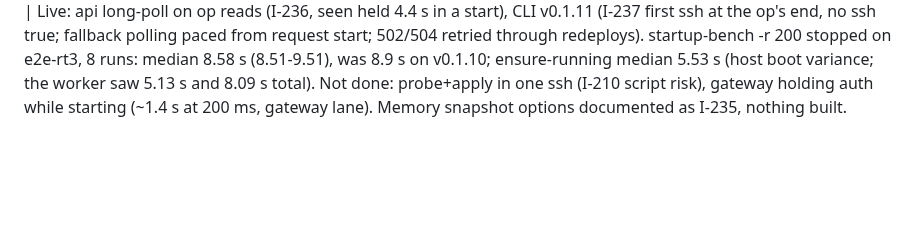
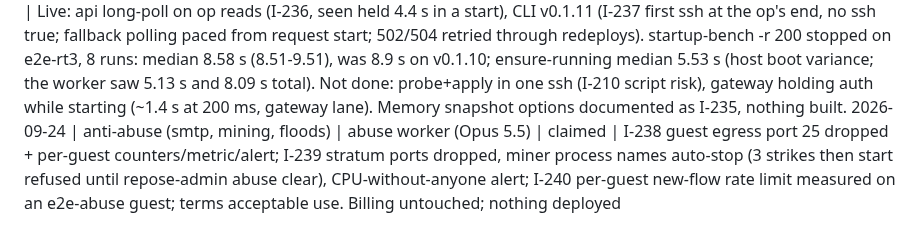
Before and after one commit to Heracraft/factory, a Markdown page: docs/workstreams/STATUS.md, the part around the change. Drawn GitHub-style; blank space fills up the shorter version.

Commit message:
STATUS: claim anti-abuse (I-238..I-240)

```diff
--- a/docs/workstreams/STATUS.md
+++ b/docs/workstreams/STATUS.md
@@ -89,3 +89,4 @@ month the line is dated in.
 2026-09-24 | cli startup (op long-poll, ssh overlap) | cli-startup worker (Opus 5.5) | claimed | repose run/start on a stopped guest: op long-poll GET .../ops/{id}?wait (api+fake+CLI), master dial overlapped with the boot tail, sync scripts in one round trip, other overlaps; I-236/I-237; e2e-rt* projects only
 2026-09-24 | cli startup (op long-poll, ssh overlap) | cli-startup worker (Opus 5.5) | stopped (branch worktree-agent-a51a8a5a6a2af6bb7, not pushed, nothing live changed) | I-236: GET /projects/:id/ops/:op_id?wait=&seen= long-poll (100 ms server re-read of one row, no held connection, 20 s cap, 4 held per user / 1000 total, answers at drain), op reads carry version/project_state/phase, fake api too (StartDelay, NoLongPoll); CLI holds reads back to back, falls back to polling with the project read beside the op read and 500 ms start-to-start, rides out 502/503/504 and dropped connections for 30 s; repose start drops its second project read. I-237: the first ssh after a start is the sync's probe, sent the moment the op ends beside the project read; stale masters closed first, a failed one never reused, early-probe refusals waited out of the gateway's 5 s route cache. Live at 200 ms against the current api (e2e-rt, stopped): v0.1.10 8988 ms median -> 8092 ms; remote-backed checkout 9009 -> 8596. Simulated op-end-to-first-ssh lag: 684-844 ms (v0.1.10) -> 296 ms (new CLI, current api) -> 157-167 ms (with the api deployed). Not done: gateway holding auth while a project is starting (about 1.4 s more at 200 ms, gateway lane), speculative probe+apply fold (rejected in I-237). Needs: api redeploy (push) and a CLI release. e2e-rt, e2e-rt2 destroyed.
 2026-09-24 | CLI round trips (conductor-run) | conductor session (Opus 5.5) + worker | stopped | Live: api long-poll on op reads (I-236, seen held 4.4 s in a start), CLI v0.1.11 (I-237 first ssh at the op's end, no ssh true; fallback polling paced from request start; 502/504 retried through redeploys). startup-bench -r 200 stopped on e2e-rt3, 8 runs: median 8.58 s (8.51-9.51), was 8.9 s on v0.1.10; ensure-running median 5.53 s (host boot variance; the worker saw 5.13 s and 8.09 s total). Not done: probe+apply in one ssh (I-210 script risk), gateway holding auth while starting (~1.4 s at 200 ms, gateway lane). Memory snapshot options documented as I-235, nothing built.
+2026-09-24 | anti-abuse (smtp, mining, floods) | abuse worker (Opus 5.5) | claimed | I-238 guest egress port 25 dropped + per-guest counters/metric/alert; I-239 stratum ports dropped, miner process names auto-stop (3 strikes then start refused until repose-admin abuse clear), CPU-without-anyone alert; I-240 per-guest new-flow rate limit measured on an e2e-abuse guest; terms acceptable use. Billing untouched; nothing deployed
```
